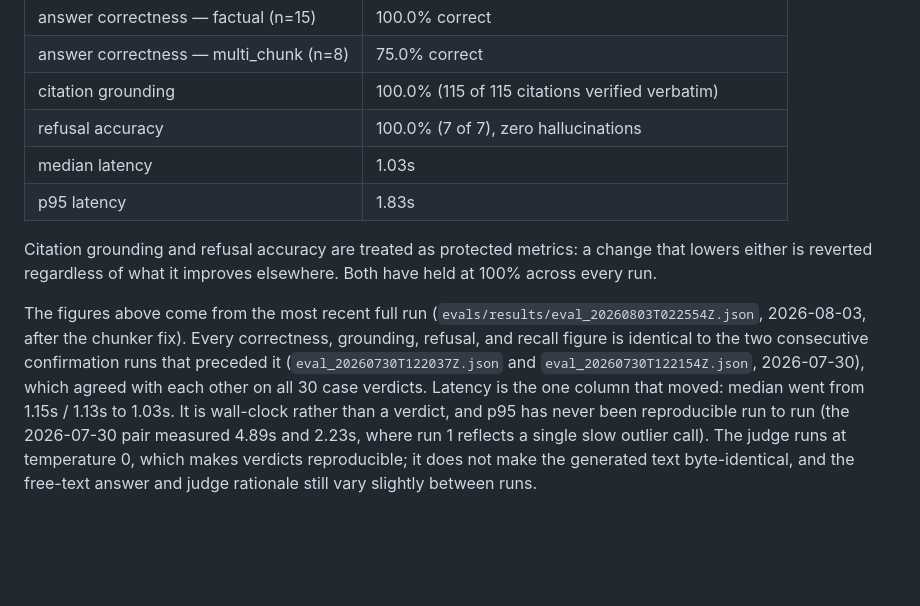
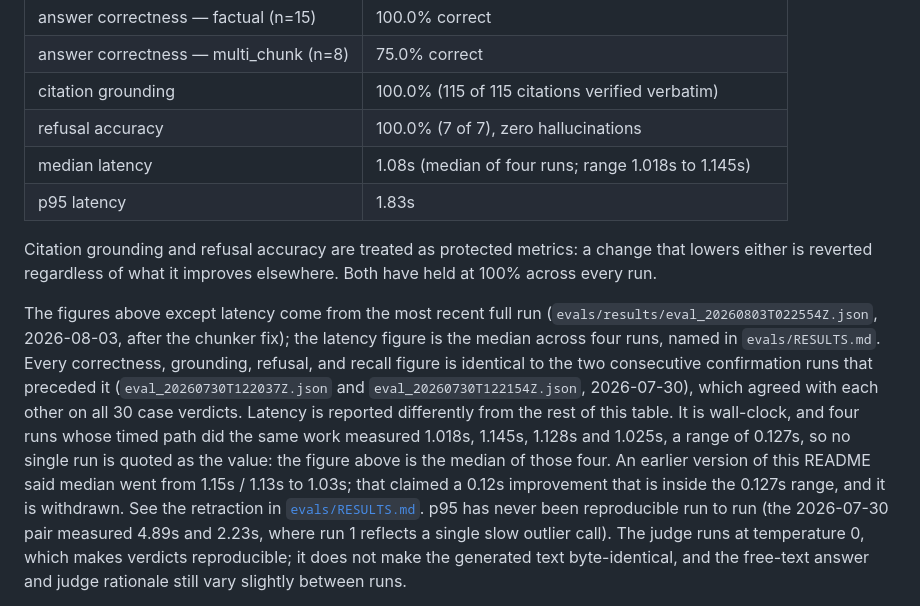
Before and after one commit to ed200poa-cmd/docmind-ai, a Markdown page: README.md, the part around the change. GitHub-like rendering; blank space fills up the shorter version.

```diff
--- a/README.md
+++ b/README.md
@@ -65,21 +65,27 @@ API calls (30 answer, 23 judge).
 | answer correctness — multi_chunk (n=8) | 75.0% correct |
 | citation grounding | 100.0% (115 of 115 citations verified verbatim) |
 | refusal accuracy | 100.0% (7 of 7), zero hallucinations |
-| median latency | 1.03s |
+| median latency | 1.08s (median of four runs; range 1.018s to 1.145s) |
 | p95 latency | 1.83s |
 
 Citation grounding and refusal accuracy are treated as protected metrics: a change that
 lowers either is reverted regardless of what it improves elsewhere. Both have held at 100%
 across every run.
 
-The figures above come from the most recent full run
-(`evals/results/eval_20260803T022554Z.json`, 2026-08-03, after the chunker fix). Every
+The figures above except latency come from the most recent full run
+(`evals/results/eval_20260803T022554Z.json`, 2026-08-03, after the chunker fix); the
+latency figure is the median across four runs, named in `evals/RESULTS.md`. Every
 correctness, grounding, refusal, and recall figure is identical to the two consecutive
 confirmation runs that preceded it (`eval_20260730T122037Z.json` and
 `eval_20260730T122154Z.json`, 2026-07-30), which agreed with each other on all 30 case
-verdicts. Latency is the one column that moved: median went from 1.15s / 1.13s to 1.03s. It
-is wall-clock rather than a verdict, and p95 has never been reproducible run to run (the
-2026-07-30 pair measured 4.89s and 2.23s, where run 1 reflects a single slow outlier call).
+verdicts. Latency is reported differently from the rest of this table. It is wall-clock,
+and four runs whose timed path did the same work measured 1.018s, 1.145s, 1.128s and
+1.025s, a range of 0.127s, so no single run is quoted as the value: the figure above is
+the median of those four. An earlier version of this README said median went from
+1.15s / 1.13s to 1.03s; that claimed a 0.12s improvement that is inside the 0.127s range,
+and it is withdrawn. See the retraction in [`evals/RESULTS.md`](evals/RESULTS.md). p95 has
+never been reproducible run to run (the 2026-07-30 pair measured 4.89s and 2.23s, where
+run 1 reflects a single slow outlier call).
 The judge runs at temperature 0, which makes verdicts reproducible; it does not make the
 generated text byte-identical, and the free-text answer and judge rationale still vary
 slightly between runs.
```
Also changed, not shown: evals/RESULTS.md (+52 -5 lines).
